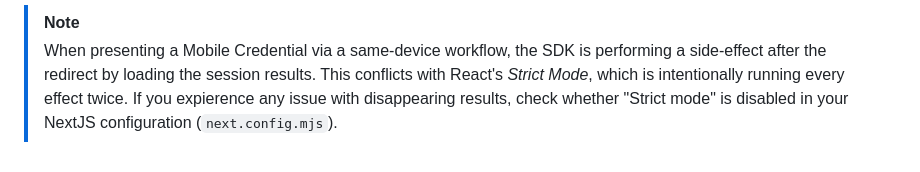
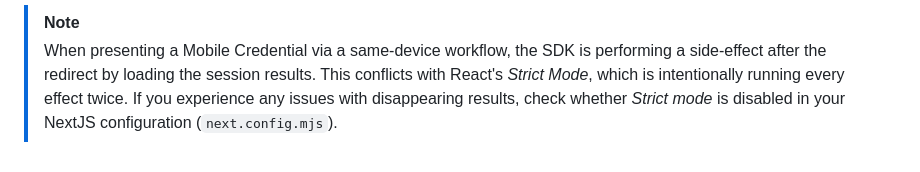
Before and after one commit to mattrglobal/sample-apps, a Markdown page: mobile-credential-online-presentation/README.md, the part around the change. Drawn GitHub-style.

Commit message:
Update mobile-credential-online-presentation/README.md
Co-authored-by: Avner Matan <137777701+avner-m@users.noreply.github.com>

```diff
--- a/mobile-credential-online-presentation/README.md
+++ b/mobile-credential-online-presentation/README.md
@@ -104,4 +104,4 @@ npm run dev
 > [!NOTE]
 > When presenting a Mobile Credential via a same-device workflow, the SDK is performing a side-effect after the redirect by loading the session results.
 > This conflicts with React's _Strict Mode_, which is intentionally running every effect twice.
-> If you expierence any issue with disappearing results, check whether "Strict mode" is disabled in your NextJS configuration (`next.config.mjs`).
+> If you experience any issues with disappearing results, check whether _Strict mode_ is disabled in your NextJS configuration (`next.config.mjs`).
```
